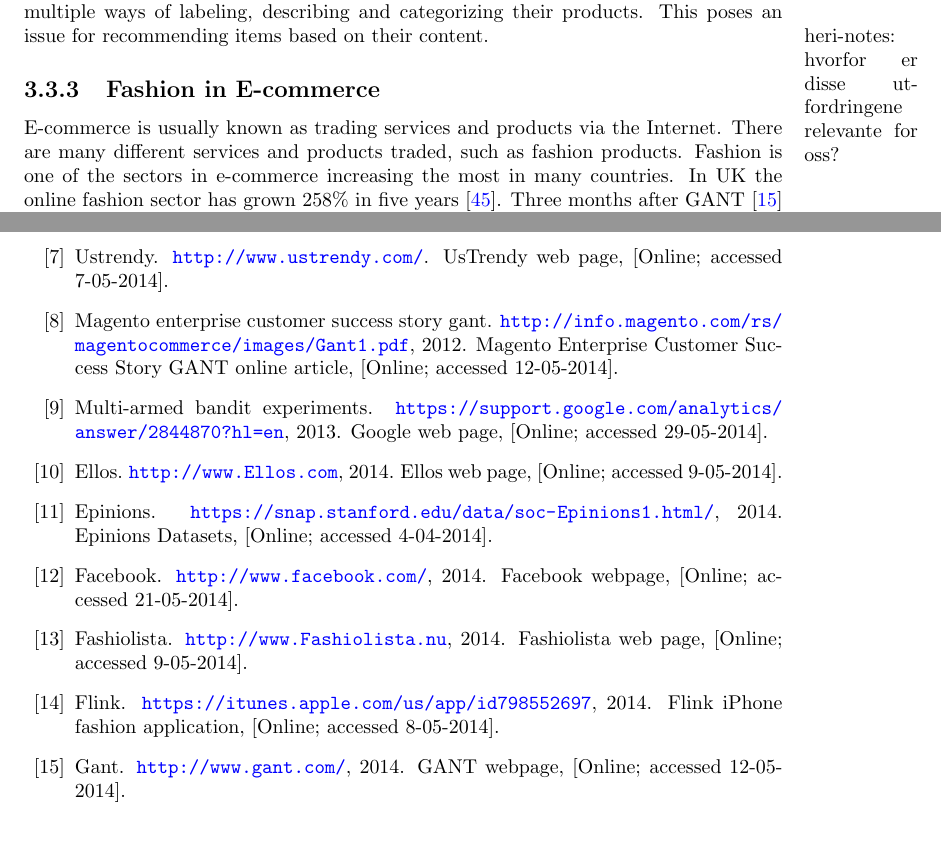
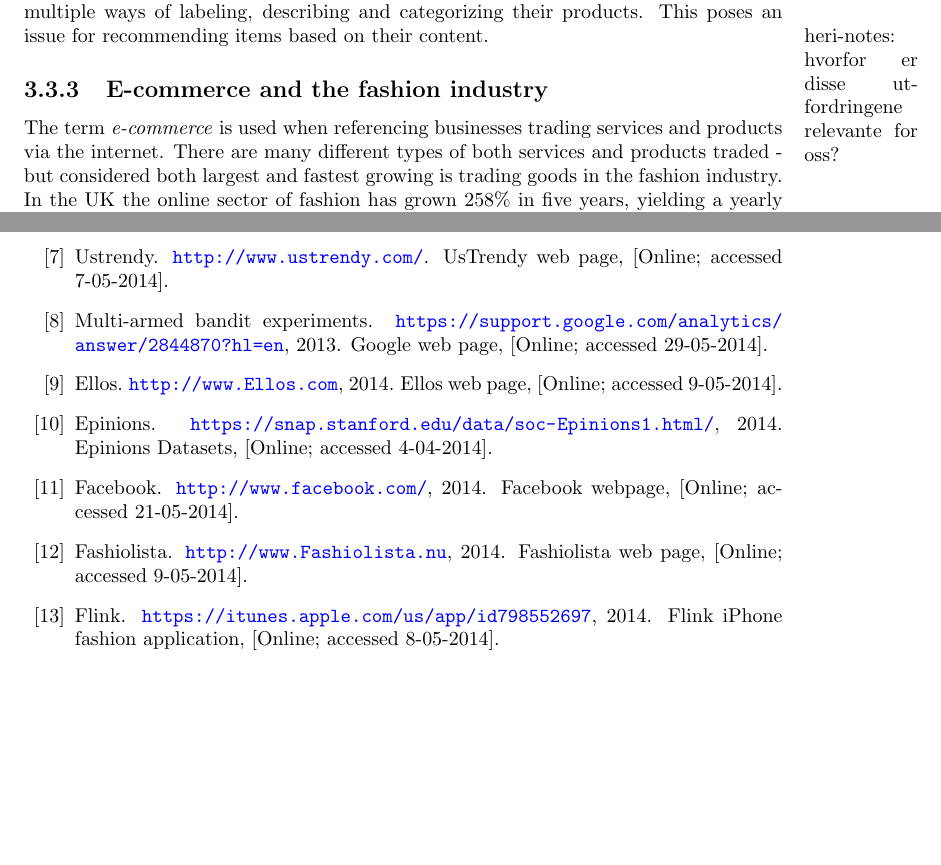
Before and after one commit to mcmhav/muchBazar, a LaTeX thesis (src/report.tex, which reads src/masterChapters/03-stateOfTheArt/03-fashion-recommendation.tex): two parts of pages 65 and 164 of 171, joined at a grey line, cut so that both start at the same text, the shorter picture padded with empty space. Compiled offline with pdfLaTeX.

Commit message:
Extend a bit on intro to fashion industry

```diff
--- a/src/masterChapters/03-stateOfTheArt/03-fashion-recommendation.tex
+++ b/src/masterChapters/03-stateOfTheArt/03-fashion-recommendation.tex
@@ -225,13 +225,11 @@
 % mtodo: discussion
 \marginpar{heri-notes: hvorfor er disse utfordringene relevante for oss?}
 
-\subsection{Fashion in E-commerce}
-  \label{subsubs:fashionInEcom}
+\subsection{E-commerce and the fashion industry}
+\label{subsubs:fashionInEcom}
 
-  E-commerce is usually known as trading services and products via the
-  Internet. There are many different services and products traded, such as
-  fashion products. Fashion is one of the sectors in e-commerce increasing the
-  most in many countries. In UK the online fashion sector has grown 258\% in
-  five years~\cite{Divante2014}. Three months after GANT~\cite{gant} launched
-  their new e-commerce solution, their orders online increased by
-  340\%~\cite{magentoGant}.
+The term \textit{e-commerce} is used when referencing businesses trading
+services and products via the internet. There are many different types of both
+services and products traded - but considered both largest and fastest growing
+is trading goods in the fashion industry. In the UK the online sector of
+fashion has grown 258\% in five years, yielding a yearly growth of almost
```
Also changed, not shown: src/masterChapters/03-stateOfTheArt/03-fashion-recommendation.tex (17 more changed lines).
